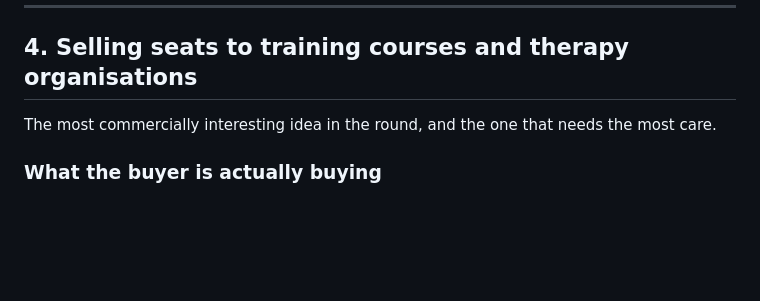
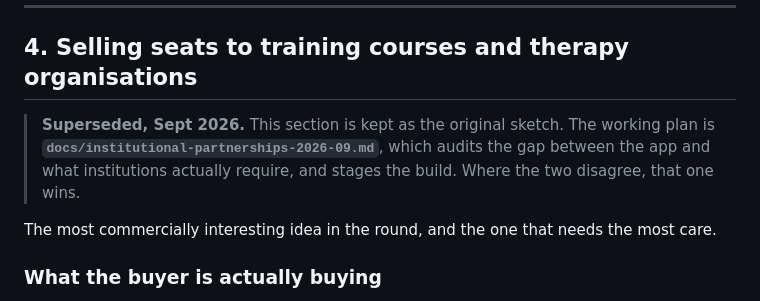
Before and after one commit to mc392/therapy-tracker, a Markdown page: docs/product-proposals-2026-09.md, the part around the change. Rendered like a GitHub page; blank space fills up the shorter version.

```diff
--- a/docs/product-proposals-2026-09.md
+++ b/docs/product-proposals-2026-09.md
@@ -219,6 +219,11 @@ not been walked through.
 
 ## 4. Selling seats to training courses and therapy organisations
 
+> **Superseded, Sept 2026.** This section is kept as the original sketch. The working plan is
+> **`docs/institutional-partnerships-2026-09.md`**, which audits the gap between the app and
+> what institutions actually require, and stages the build. Where the two disagree, that one
+> wins.
+
 The most commercially interesting idea in the round, and the one that needs the most care.
 
 ### What the buyer is actually buying
```
Also changed, not shown: docs/institutional-partnerships-2026-09.md (added, +327 -0 lines).
